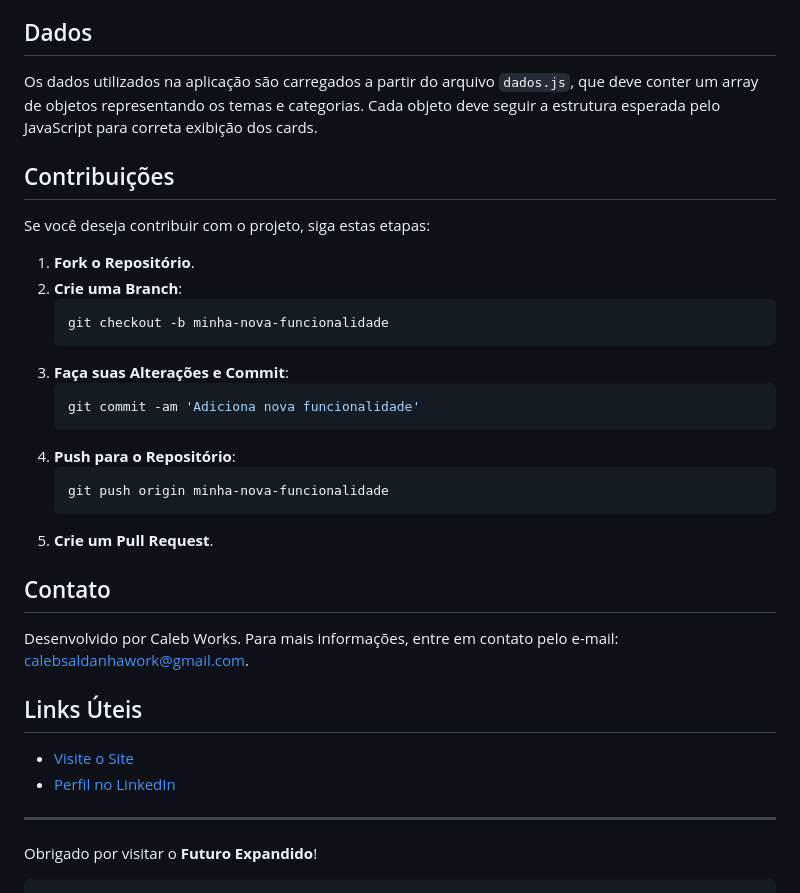
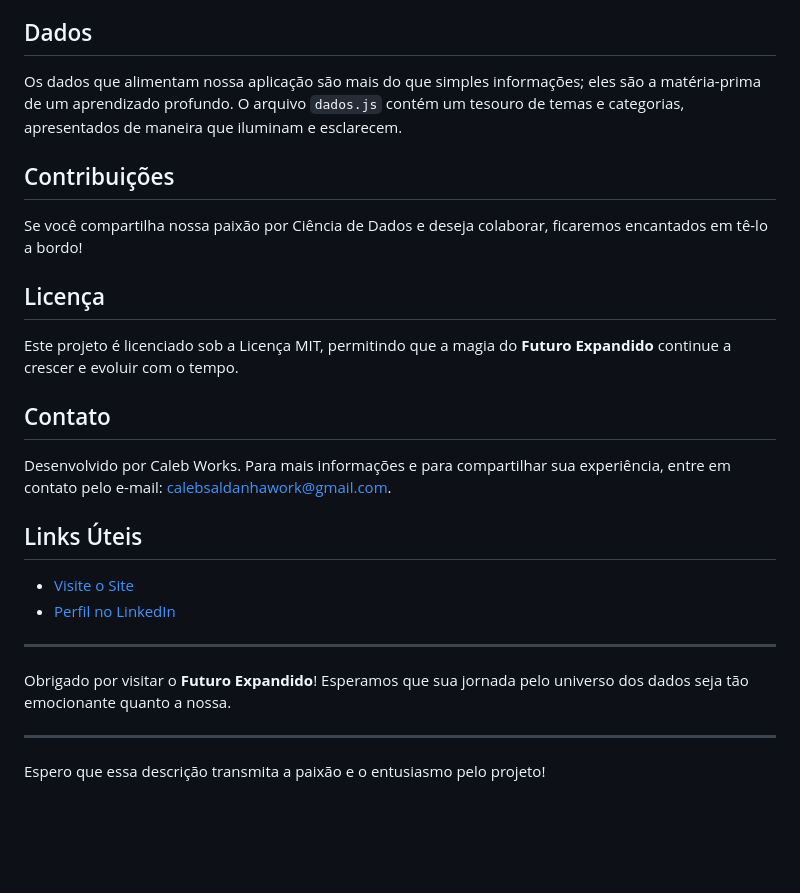
Before and after one commit to calebsaldanha/futuro_expandido, a Markdown page: README.md, the part around one of its changes. GitHub-like rendering; blank space fills up the shorter version.

````diff
--- a/README.md
+++ b/README.md
@@ -49,31 +60,19 @@ O arquivo CSS (não fornecido aqui, mas deve ser incluído no projeto) é respon
 
 ## Dados
 
-Os dados utilizados na aplicação são carregados a partir do arquivo `dados.js`, que deve conter um array de objetos representando os temas e categorias. Cada objeto deve seguir a estrutura esperada pelo JavaScript para correta exibição dos cards.
+Os dados que alimentam nossa aplicação são mais do que simples informações; eles são a matéria-prima de um aprendizado profundo. O arquivo `dados.js` contém um tesouro de temas e categorias, apresentados de maneira que iluminam e esclarecem.
 
 ## Contribuições
 
-Se você deseja contribuir com o projeto, siga estas etapas:
+Se você compartilha nossa paixão por Ciência de Dados e deseja colaborar, ficaremos encantados em tê-lo a bordo!
 
-1. **Fork o Repositório**.
-2. **Crie uma Branch**:
-   ```bash
-   git checkout -b minha-nova-funcionalidade
-   ```
-3. **Faça suas Alterações e Commit**:
-   ```bash
-   git commit -am 'Adiciona nova funcionalidade'
-   ```
-4. **Push para o Repositório**:
-   ```bash
-   git push origin minha-nova-funcionalidade
-   ```
-5. **Crie um Pull Request**.
+## Licença
 
+Este projeto é licenciado sob a Licença MIT, permitindo que a magia do **Futuro Expandido** continue a crescer e evoluir com o tempo.
 
 ## Contato
 
-Desenvolvido por Caleb Works. Para mais informações, entre em contato pelo e-mail: [calebsaldanhawork@gmail.com](mailto:caleb.works@example.com).
+Desenvolvido por Caleb Works. Para mais informações e para compartilhar sua experiência, entre em contato pelo e-mail: [calebsaldanhawork@gmail.com](mailto:calebsaldanhawork@gmail.com).
 
 ## Links Úteis
 
@@ -82,5 +81,8 @@ Desenvolvido por Caleb Works. Para mais informações, entre em contato pelo e-m
 
 ---
 
-Obrigado por visitar o **Futuro Expandido**!
-```
+Obrigado por visitar o **Futuro Expandido**! Esperamos que sua jornada pelo universo dos dados seja tão emocionante quanto a nossa.
+
+---
+
+Espero que essa descrição transmita a paixão e o entusiasmo pelo projeto!
````
Also changed, not shown: other parts of README.md (+34 -23 lines).
